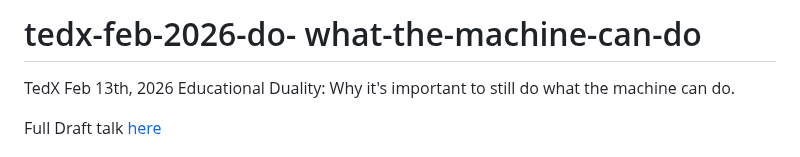
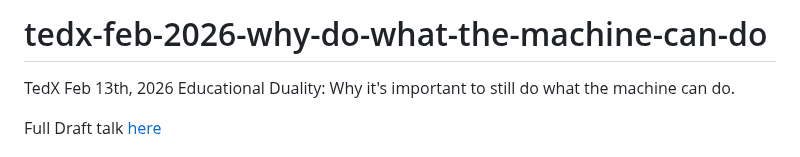
Before and after one commit to hpssjellis/tedx-feb-2026-educational-duality, a Markdown page: README.md, the part around the change. GitHub-like rendering.

```diff
--- a/README.md
+++ b/README.md
@@ -1,4 +1,4 @@
-# tedx-feb-2026-do- what-the-machine-can-do
+# tedx-feb-2026-why-do-what-the-machine-can-do
 TedX Feb 13th, 2026 Educational Duality: Why it's important to still do what the machine can do.
 
 
```
